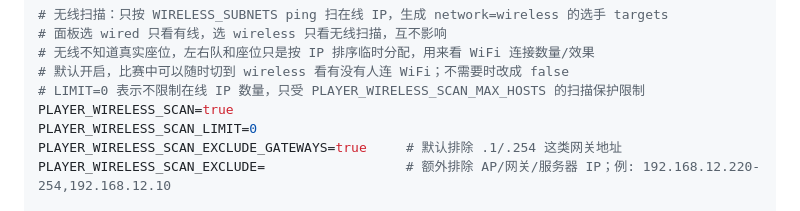
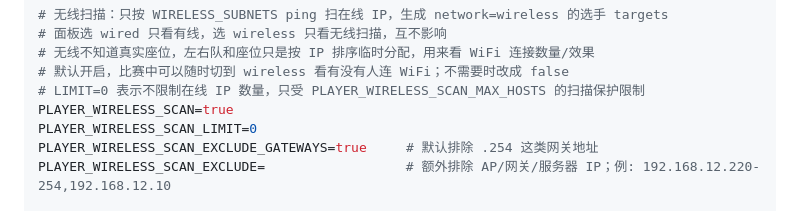
Before and after one commit to yikkrrtykj/monitor-autoconfig, a Markdown page: README.md, the part around the change. Rendered like a GitHub page.

```diff
--- a/README.md
+++ b/README.md
@@ -123,7 +123,7 @@ PLAYER_REQUIRE_LINK_UP=true
 # LIMIT=0 表示不限制在线 IP 数量，只受 PLAYER_WIRELESS_SCAN_MAX_HOSTS 的扫描保护限制
 PLAYER_WIRELESS_SCAN=true
 PLAYER_WIRELESS_SCAN_LIMIT=0
-PLAYER_WIRELESS_SCAN_EXCLUDE_GATEWAYS=true     # 默认排除 .1/.254 这类网关地址
+PLAYER_WIRELESS_SCAN_EXCLUDE_GATEWAYS=true     # 默认排除 .254 这类网关地址
 PLAYER_WIRELESS_SCAN_EXCLUDE=                  # 额外排除 AP/网关/服务器 IP；例: 192.168.12.220-254,192.168.12.10
 
 # WiFi-only 比赛如果无法从交换机端口自动映射选手，可手动指定 10 个选手 IP
```
